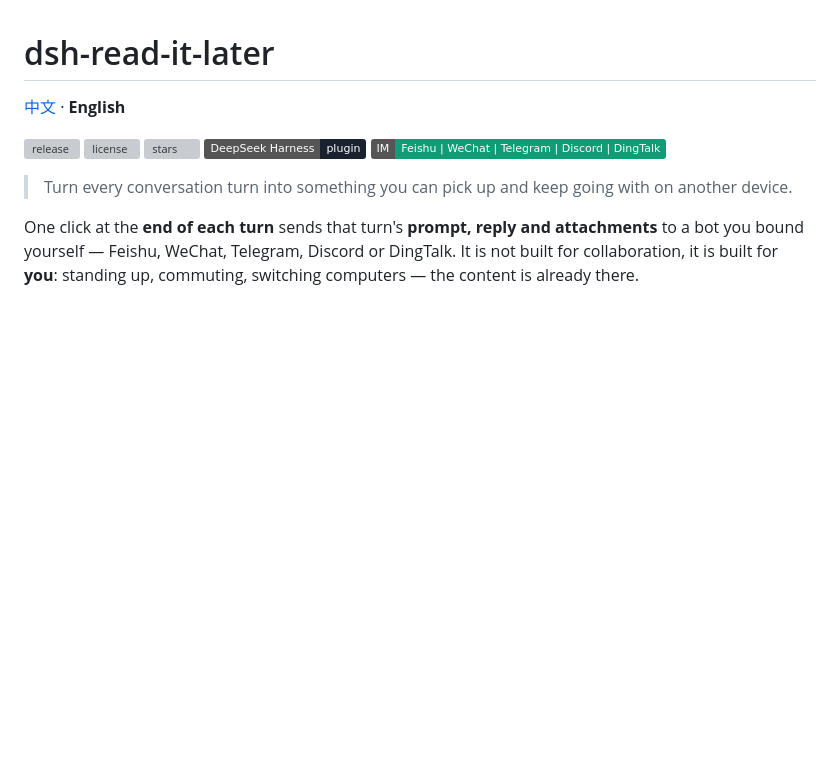
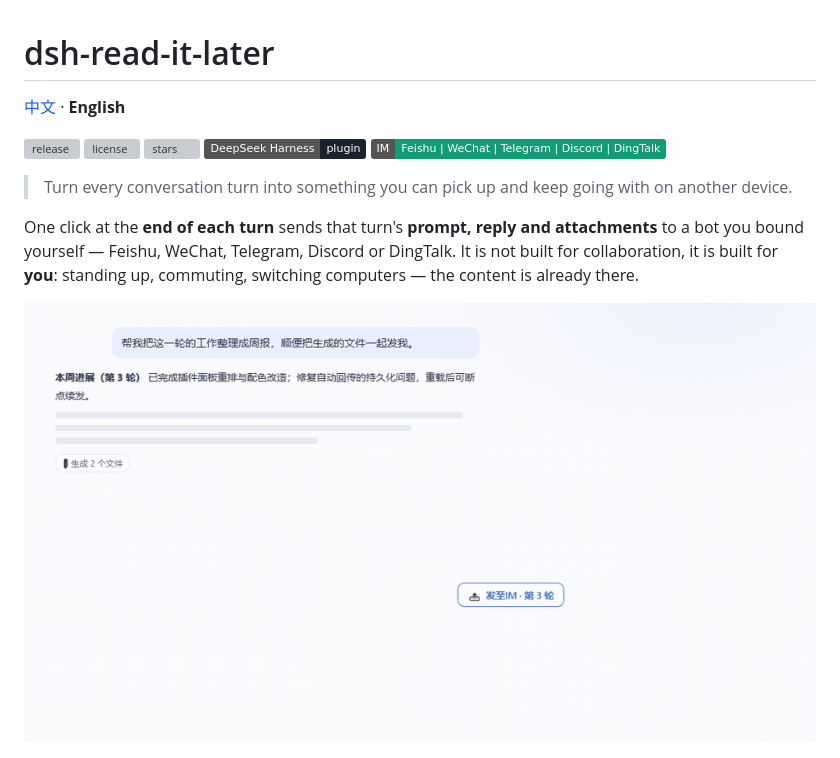
Before and after one commit to jes-phd/dsh-read-it-later, a Markdown page: README.en.md, the part around the change. Rendered like a GitHub page; pictures changed too: assets/demo.gif (added); badges without logos; blank space fills up the shorter version; grey boxes are pictures that could not be loaded.

```diff
--- a/README.en.md
+++ b/README.en.md
@@ -12,6 +12,8 @@
 
 One click at the **end of each turn** sends that turn's **prompt, reply and attachments** to a bot you bound yourself — Feishu, WeChat, Telegram, Discord or DingTalk.
 It is not built for collaboration, it is built for **you**: standing up, commuting, switching computers — the content is already there.
+
+![One click and this turn lands on your phone](assets/demo.gif)
 
 ![Read it later: send this turn to your phone](assets/illus-later.png)
 
```
Also changed, not shown: README.md (+2 -0 lines).
